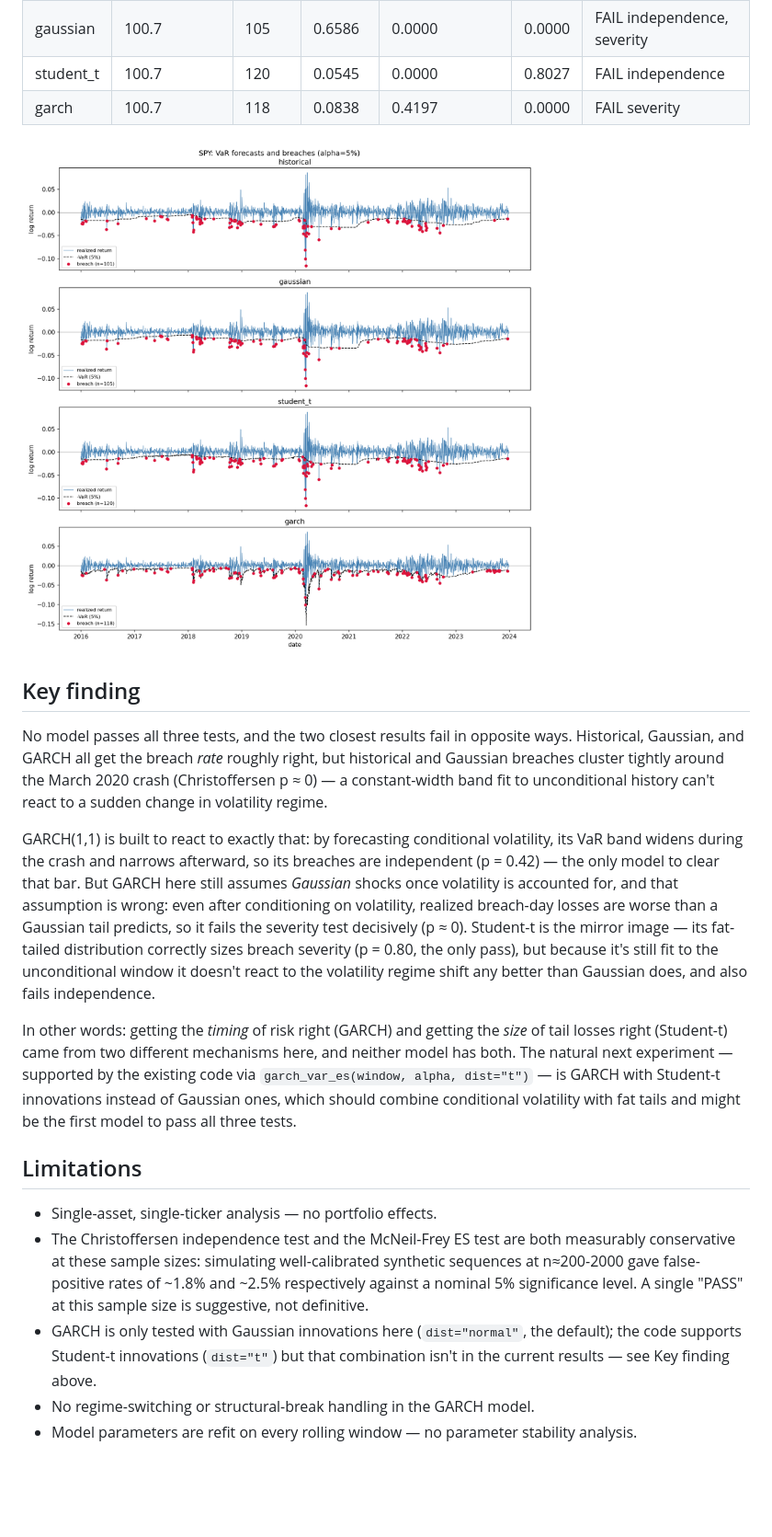
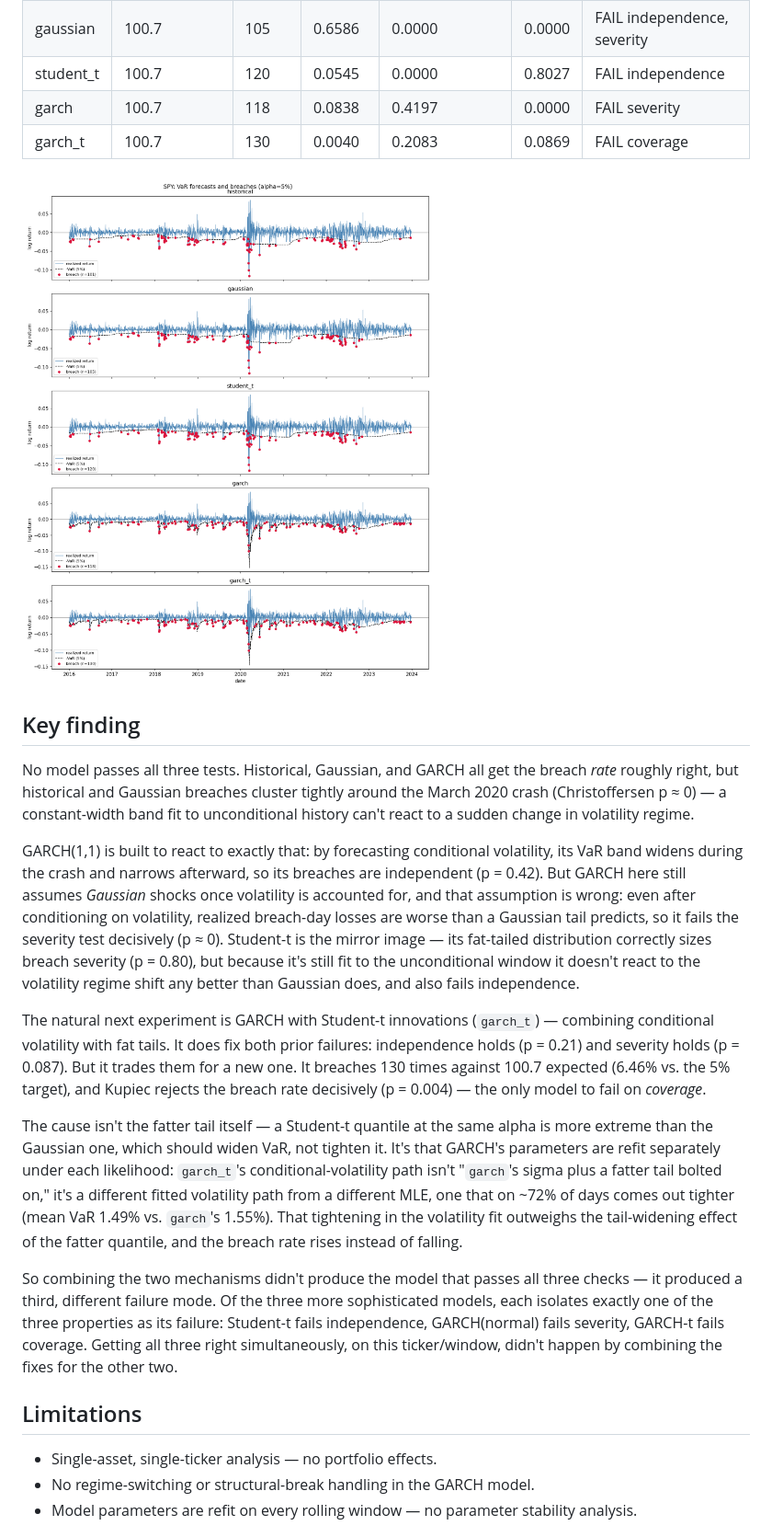
Before and after one commit to GabrielBaraban/risk-model-backtesting, a Markdown page: README.md, the part around one of its changes. Shown at 92% size. GitHub-like rendering; pictures changed too: reports/var_breaches.png; blank space fills up the shorter version.

Commit message:
feat: add GARCH-Student-t model, fix ES overflow at large fitted nu
garch_t (GARCH(1,1) with Student-t innovations) fixes the independence
and severity failures of student_t and garch(normal) respectively, but
trades them for a coverage failure: its fitted conditional-volatility
path runs tighter than garch's on most days, which outweighs the
tail-widening effect of the fatter quantile and pushes the breach rate
above target.

Also fixes a latent bug this surfaced: arch's built-in Student-t
partial-moment (used for ES) overflows to NaN via raw gamma() once the
fitted degrees-of-freedom is large enough (~nu > 340) that the fit is
near-Gaussian. garch_var_es now reproduces the same closed form in
log-space so it stays finite for any fitted nu.

Co-Authored-By: Claude Sonnet 5 <noreply@anthropic.com>

```diff
--- a/README.md
+++ b/README.md
@@ -47,49 +48,57 @@ returns.
 | gaussian | 100.7 | 105 | 0.6586 | 0.0000 | 0.0000 | FAIL independence, severity |
 | student_t | 100.7 | 120 | 0.0545 | 0.0000 | 0.8027 | FAIL independence |
 | garch | 100.7 | 118 | 0.0838 | 0.4197 | 0.0000 | FAIL severity |
+| garch_t | 100.7 | 130 | 0.0040 | 0.2083 | 0.0869 | FAIL coverage |
 
 ![breaches](reports/var_breaches.png)
 
 ## Key finding
 
-No model passes all three tests, and the two closest results fail in
-opposite ways. Historical, Gaussian, and GARCH all get the breach *rate*
-roughly right, but historical and Gaussian breaches cluster tightly around
-the March 2020 crash (Christoffersen p ≈ 0) — a constant-width band fit to
-unconditional history can't react to a sudden change in volatility regime.
+No model passes all three tests. Historical, Gaussian, and GARCH all get the
+breach *rate* roughly right, but historical and Gaussian breaches cluster
+tightly around the March 2020 crash (Christoffersen p ≈ 0) — a
+constant-width band fit to unconditional history can't react to a sudden
+change in volatility regime.
 
 GARCH(1,1) is built to react to exactly that: by forecasting conditional
 volatility, its VaR band widens during the crash and narrows afterward, so
-its breaches are independent (p = 0.42) — the only model to clear that bar.
-But GARCH here still assumes *Gaussian* shocks once volatility is accounted
-for, and that assumption is wrong: even after conditioning on volatility,
-realized breach-day losses are worse than a Gaussian tail predicts, so it
-fails the severity test decisively (p ≈ 0). Student-t is the mirror image —
-its fat-tailed distribution correctly sizes breach severity (p = 0.80, the
-only pass), but because it's still fit to the unconditional window it
-doesn't react to the volatility regime shift any better than Gaussian does,
-and also fails independence.
+its breaches are independent (p = 0.42). But GARCH here still assumes
+*Gaussian* shocks once volatility is accounted for, and that assumption is
+wrong: even after conditioning on volatility, realized breach-day losses are
+worse than a Gaussian tail predicts, so it fails the severity test
+decisively (p ≈ 0). Student-t is the mirror image — its fat-tailed
+distribution correctly sizes breach severity (p = 0.80), but because it's
+still fit to the unconditional window it doesn't react to the volatility
+regime shift any better than Gaussian does, and also fails independence.
 
-In other words: getting the *timing* of risk right (GARCH) and getting the
-*size* of tail losses right (Student-t) came from two different mechanisms
-here, and neither model has both. The natural next experiment — supported
-by the existing code via `garch_var_es(window, alpha, dist="t")` — is GARCH
-with Student-t innovations instead of Gaussian ones, which should combine
-conditional volatility with fat tails and might be the first model to pass
-all three tests.
+The natural next experiment is GARCH with Student-t innovations (`garch_t`)
+— combining conditional volatility with fat tails. It does fix both prior
+failures: independence holds (p = 0.21) and severity holds (p = 0.087). But
+it trades them for a new one. It breaches 130 times against 100.7 expected
+(6.46% vs. the 5% target), and Kupiec rejects the breach rate decisively
+(p = 0.004) — the only model to fail on *coverage*.
+
+The cause isn't the fatter tail itself — a Student-t quantile at the same
+alpha is more extreme than the Gaussian one, which should widen VaR, not
+tighten it. It's that GARCH's parameters are refit separately under each
+likelihood: `garch_t`'s conditional-volatility path isn't "`garch`'s sigma
+plus a fatter tail bolted on," it's a different fitted volatility path from
+a different MLE, one that on ~72% of days comes out tighter (mean VaR 1.49%
+vs. `garch`'s 1.55%). That tightening in the volatility fit outweighs the
+tail-widening effect of the fatter quantile, and the breach rate rises
+instead of falling.
+
+So combining the two mechanisms didn't produce the model that passes all
+three checks — it produced a third, different failure mode. Of the three
+more sophisticated models, each isolates exactly one of the three
+properties as its failure: Student-t fails independence, GARCH(normal)
+fails severity, GARCH-t fails coverage. Getting all three right
+simultaneously, on this ticker/window, didn't happen by combining the
+fixes for the other two.
 
 ## Limitations
 
 - Single-asset, single-ticker analysis — no portfolio effects.
-- The Christoffersen independence test and the McNeil-Frey ES test are both
-  measurably conservative at these sample sizes: simulating well-calibrated
-  synthetic sequences at n≈200-2000 gave false-positive rates of ~1.8% and
-  ~2.5% respectively against a nominal 5% significance level. A single
-  "PASS" at this sample size is suggestive, not definitive.
-- GARCH is only tested with Gaussian innovations here (`dist="normal"`,
-  the default); the code supports Student-t innovations
-  (`dist="t"`) but that combination isn't in the current results — see Key
-  finding above.
 - No regime-switching or structural-break handling in the GARCH model.
 - Model parameters are refit on every rolling window — no parameter
   stability analysis.
```
Also changed, not shown: other parts of README.md (+13 -7 lines), 2 other files.
